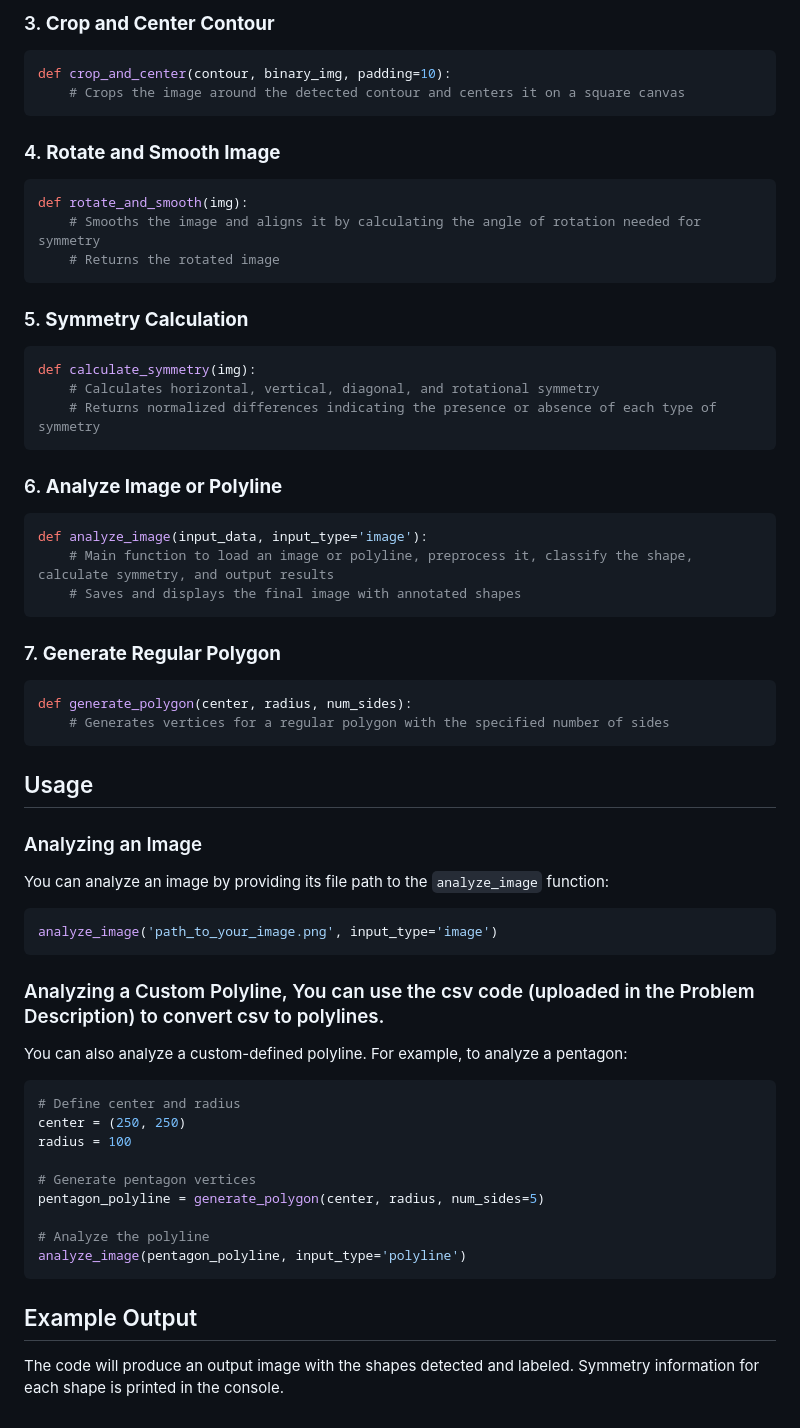
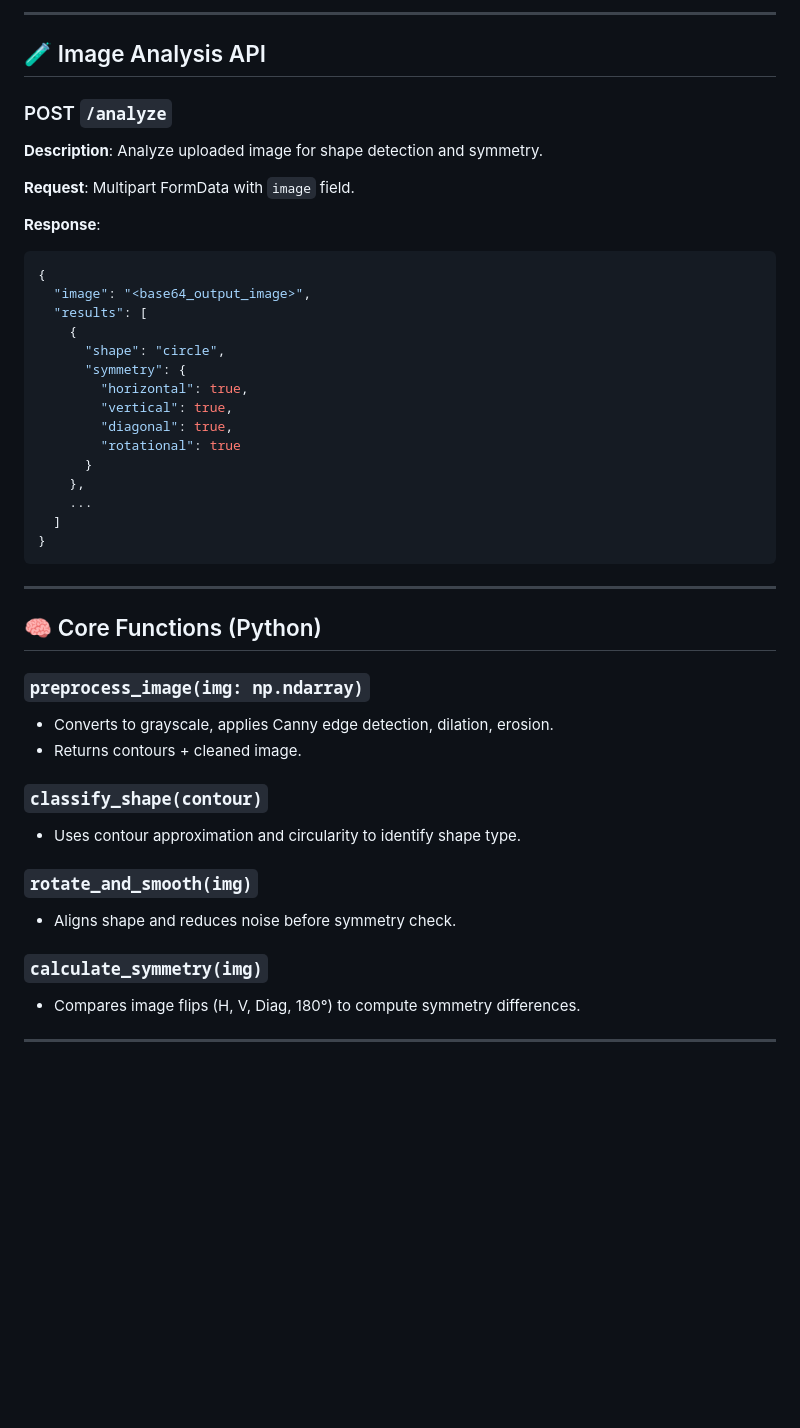
Before and after one commit to RHarish1/Curve-Detection, a Markdown page: README.md, the part around one of its changes. Drawn GitHub-style; blank space fills up the shorter version.

````diff
--- a/README.md
+++ b/README.md
@@ -44,64 +68,49 @@ def classify_shape(contour):
 ```
 
-### 3. **Crop and Center Contour**
-```python
-def crop_and_center(contour, binary_img, padding=10):
-    # Crops the image around the detected contour and centers it on a square canvas
+---
+
+## 🧪 Image Analysis API
+
+### POST `/analyze`
+
+**Description**: Analyze uploaded image for shape detection and symmetry.
+
+**Request**: Multipart FormData with `image` field.
+
+**Response**:
+```json
+{
+  "image": "<base64_output_image>",
+  "results": [
+    {
+      "shape": "circle",
+      "symmetry": {
+        "horizontal": true,
+        "vertical": true,
+        "diagonal": true,
+        "rotational": true
+      }
+    },
+    ...
+  ]
+}
 ```
 
-### 4. **Rotate and Smooth Image**
-```python
-def rotate_and_smooth(img):
-    # Smooths the image and aligns it by calculating the angle of rotation needed for symmetry
-    # Returns the rotated image
-```
+---
 
-### 5. **Symmetry Calculation**
-```python
-def calculate_symmetry(img):
-    # Calculates horizontal, vertical, diagonal, and rotational symmetry
-    # Returns normalized differences indicating the presence or absence of each type of symmetry
-```
+## 🧠 Core Functions (Python)
 
-### 6. **Analyze Image or Polyline**
-```python
-def analyze_image(input_data, input_type='image'):
-    # Main function to load an image or polyline, preprocess it, classify the shape, calculate symmetry, and output results
-    # Saves and displays the final image with annotated shapes
-```
+### `preprocess_image(img: np.ndarray)`
+- Converts to grayscale, applies Canny edge detection, dilation, erosion.
+- Returns contours + cleaned image.
 
-### 7. **Generate Regular Polygon**
-```python
-def generate_polygon(center, radius, num_sides):
-    # Generates vertices for a regular polygon with the specified number of sides
-```
+### `classify_shape(contour)`
+- Uses contour approximation and circularity to identify shape type.
 
-## Usage
+### `rotate_and_smooth(img)`
+- Aligns shape and reduces noise before symmetry check.
 
-### Analyzing an Image
+### `calculate_symmetry(img)`
+- Compares image flips (H, V, Diag, 180°) to compute symmetry differences.
 
-You can analyze an image by providing its file path to the `analyze_image` function:
-
-```python
-analyze_image('path_to_your_image.png', input_type='image')
-```
-
-### Analyzing a Custom Polyline, You can use the csv code (uploaded in the Problem Description) to convert csv to polylines.
-
-You can also analyze a custom-defined polyline. For example, to analyze a pentagon:
-
-```python
-# Define center and radius
-center = (250, 250)
-radius = 100
-
-# Generate pentagon vertices
-pentagon_polyline = generate_polygon(center, radius, num_sides=5)
-
-# Analyze the polyline
-analyze_image(pentagon_polyline, input_type='polyline')
-```
-
-## Example Output
-
-The code will produce an output image with the shapes detected and labeled. Symmetry information for each shape is printed in the console.
+---
````
Also changed, not shown: other parts of README.md (+54 -30 lines).
